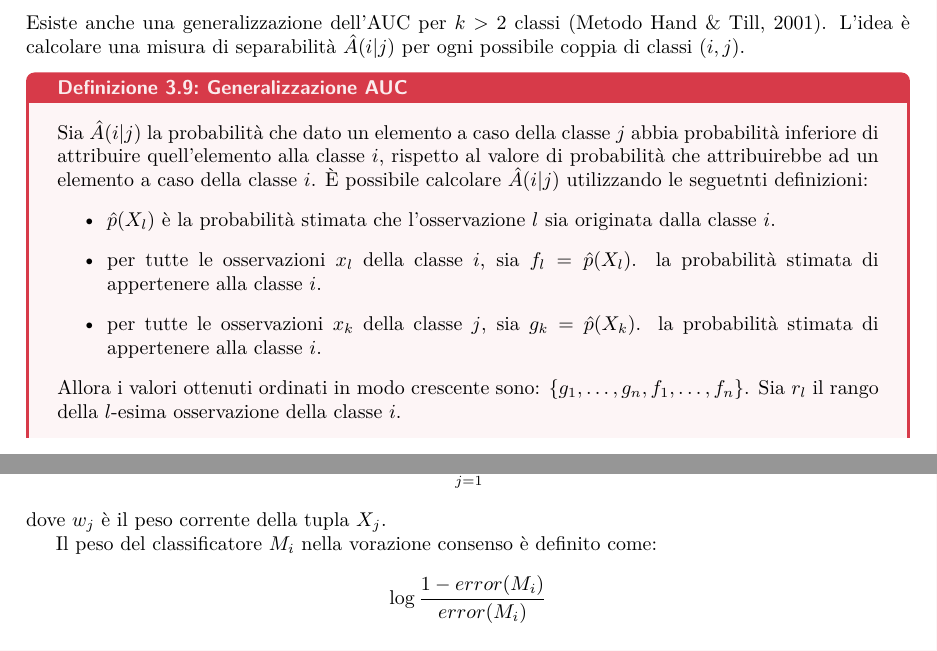
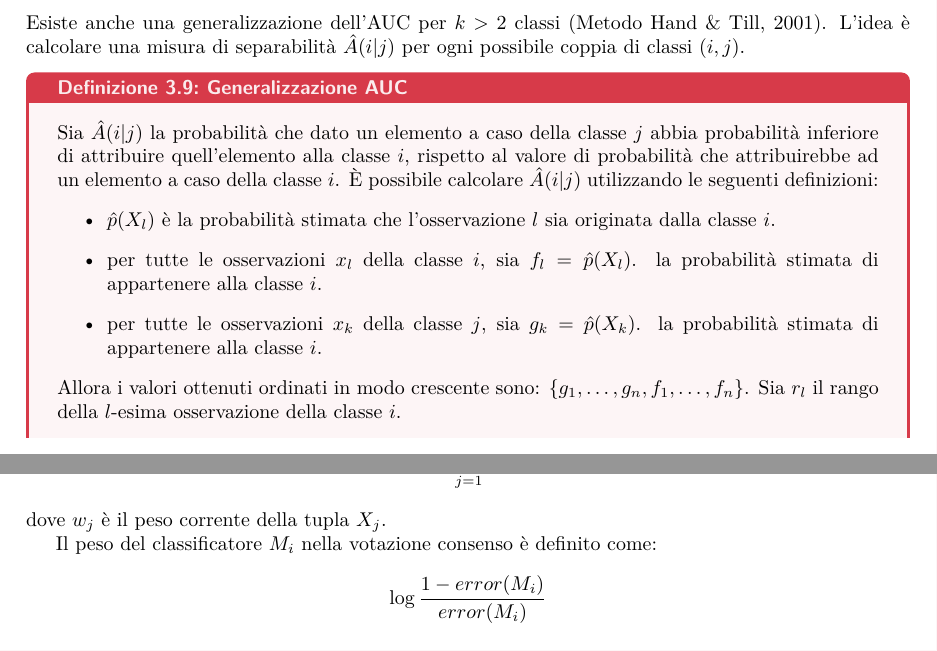
Before and after one commit to simonecolli/AIA, a LaTeX document (notes/tex/main.tex, which reads notes/tex/lectures/th_03.tex, notes/tex/lectures/th_04.tex): two parts of pages 17 and 32 of 33, joined at a grey line, cut so that both start at the same text. Compiled offline with pdfLaTeX.

Commit message:
fix(typo): typo appunti

```diff
--- a/notes/tex/lectures/th_03.tex
+++ b/notes/tex/lectures/th_03.tex
@@ -472,14 +472,14 @@ Sia $\hat{A}(i|j)$ la probabilità che dato un elemento a caso della classe $j$
 abbia probabilità inferiore di attribuire quell'elemento alla classe $i$,
 rispetto al valore di probabilità che attribuirebbe ad un elemento a caso
 della classe $i$.
-È possibile calcolare $\hat{A}(i|j)$ utilizzando le seguetnti definizioni:
+È possibile calcolare $\hat{A}(i|j)$ utilizzando le seguenti definizioni:
 \begin{itemize}
     \item $\hat{p}(X_l)$ è la probabilità stimata che l'osservazione $l$ sia
     originata dalla classe $i$.
     \item per tutte le osservazioni $x_l$ della classe $i$, sia $f_l = \hat{p}(X_l)$.
-    la probabilità stimata di appertenere alla classe $i$.
+    la probabilità stimata di appartenere alla classe $i$.
     \item per tutte le osservazioni $x_k$ della classe $j$, sia $g_k = \hat{p}(X_k)$.
-    la probabilità stimata di appertenere alla classe $i$.
+    la probabilità stimata di appartenere alla classe $i$.
 \end{itemize}
 
 Allora i valori ottenuti ordinati in modo crescente sono:
--- a/notes/tex/lectures/th_04.tex
+++ b/notes/tex/lectures/th_04.tex
@@ -708,7 +708,7 @@ err(M_i) = \sum_{j=1}^{d} w_j err(X_j)
 \]
 dove $w_j$ è il peso corrente della tupla $X_j$.
 
-Il peso del classificatore $M_i$ nella vorazione consenso è definito come:
+Il peso del classificatore $M_i$ nella votazione consenso è definito come:
 \[
 \log{\frac{1- error(M_i)}{error(M_i)}}
 \]
```
Also changed, not shown: notes/tex/lectures/th_02.tex (+1 -1 lines), notes/tex/main.pdf, notes/tex/lectures/th_04.tex (6 more changed lines).
